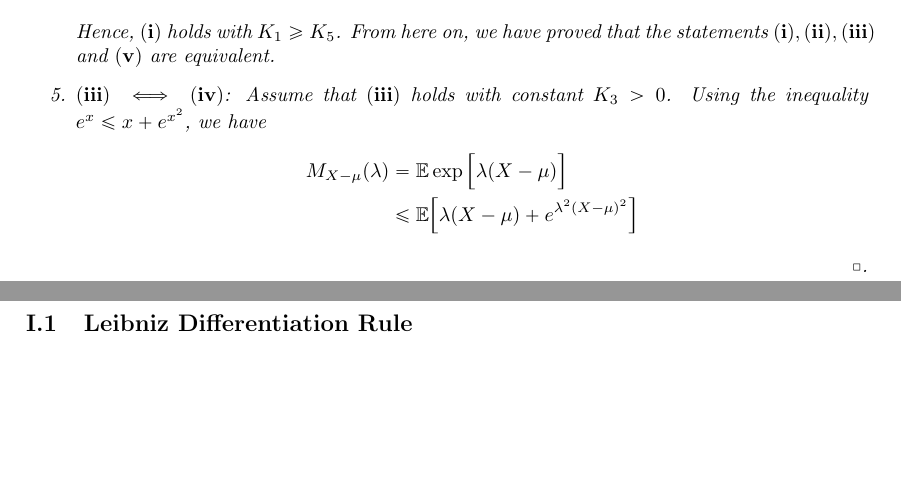
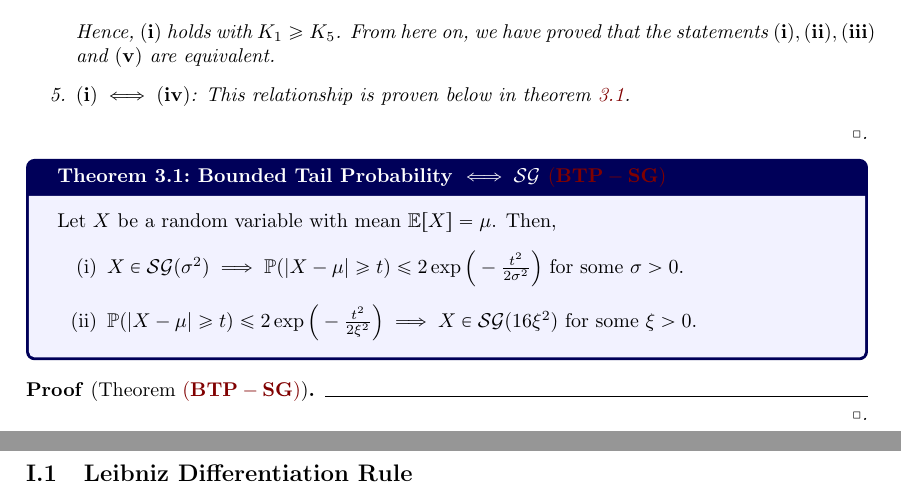
Before and after one commit to hieubkvn123/-NOTES-high-dimensional-probability, a LaTeX document (main.tex, which reads sections/main/chap3/subgaussian.tex): two parts of pages 27 and 28 of 32, joined at a grey line, cut so that both start at the same text, the shorter picture padded with empty space. Compiled offline with pdfLaTeX.

Commit message:
Checkpoint

```diff
--- a/sections/main/chap3/subgaussian.tex
+++ b/sections/main/chap3/subgaussian.tex
@@ -124,10 +125,18 @@ A random variable $X$ is called ``sub-Gaussian" if its distribution has a strong
 
 		\noindent Hence, $\bf (i)$ holds with $K_1\ge K_5$. From here on, we have proved that the statements $\bf (i), (ii), (iii)$ and $\bf (v)$ are equivalent.
 
-		\item ${\bf (iii)} \iff {\bf (iv)}$: Assume that $\bf (iii)$ holds with constant $K_3>0$. Using the inequality $e^x\le x + e^{x^2}$, we have
-		\begin{align*}
-			M_{X-\mu}(\lambda) &= \E\exp\bigSquare{\lambda(X-\mu)} \\
-				&\le \E\bigSquare{\lambda(X-\mu) + e^{\lambda^2(X-\mu)^2}}
-		\end{align*}
+		\item ${\bf (i)} \iff {\bf (iv)}$: This relationship is proven below in theorem \ref{thm:bounded_tail_equiv_sg}.
 	\end{enumerate}
 \end{proof*}
+
+\begin{theorem}{Bounded Tail Probability $\iff \mathcal{SG}$ $\BTPSG$}{bounded_tail_equiv_sg}
+	Let $X$ be a random variable with mean $\E[X] = \mu$. Then,
+	\begin{enumerate}[label=(\roman*)]
+		\item $X\in\mathcal{SG}(\sigma^2) \implies \Pm ({|X-\mu|\ge t}) \le 2\exp\bigRound{-\frac{t^2}{2\sigma^2}}$ for some $\sigma>0$.
+		\item $\Pm ({|X-\mu|\ge t}) \le 2\exp\bigRound{-\frac{t^2}{2\xi^2}} \implies X\in\mathcal{SG}(16\xi^2)$ for some $\xi>0$.
+	\end{enumerate}
+\end{theorem}
+
+\begin{proof*}[Theorem $\BTPSG$]
+
+\end{proof*}
```
Also changed, not shown: output/main.pdf, sections/main/chap3/subgaussian.tex (1 more changed lines), 2 other files.
